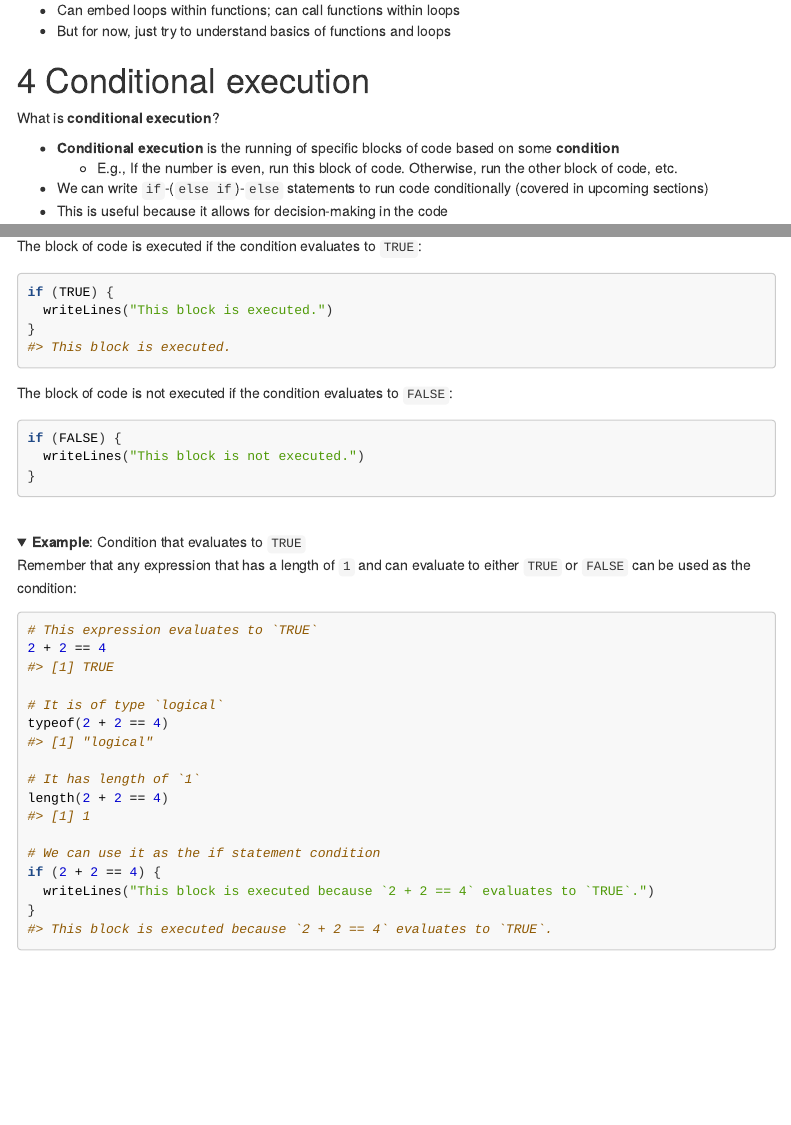
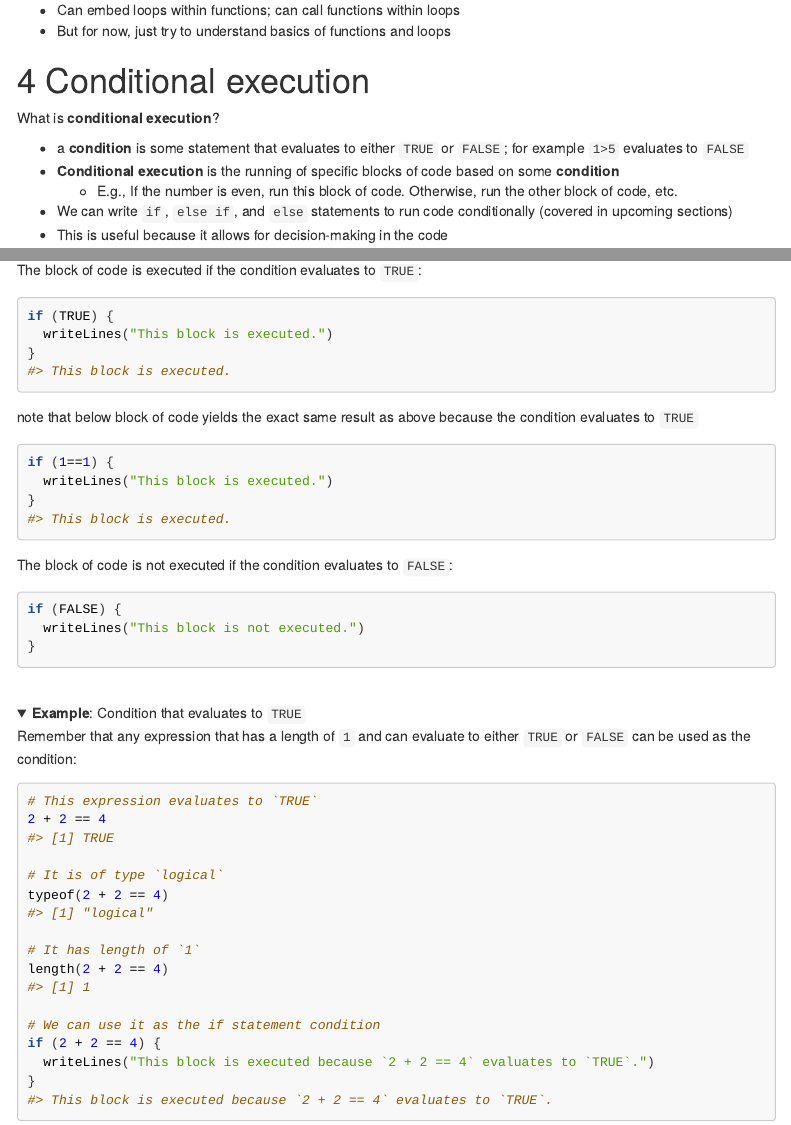
Before and after one commit to anyone-can-cook/rclass2, an R Markdown document (lectures/programming/programming.Rmd): the page in a window 1100 px wide, from 11970 px down, and a second part further down, joined at a grey line. The pictures show the output file lectures/programming/programming.html that the author committed with the source, opened offline; folded parts are opened; menus at the side of the page are left out; long lines of code are wrapped.

Commit message:
tiny change to conditions section of programming

````diff
--- a/lectures/programming/programming.Rmd
+++ b/lectures/programming/programming.Rmd
@@ -1296,9 +1296,10 @@ __Note__:
 
 What is **conditional execution**?
 
+- a **condition** is some statement that evaluates to either `TRUE` or `FALSE`; for example `1>5` evaluates to `FALSE`
 - **Conditional execution** is the running of specific blocks of code based on some **condition**
   - E.g., If the number is even, run this block of code. Otherwise, run the other block of code, etc.
-- We can write `if`-(`else if`)-`else` statements to run code conditionally (covered in upcoming sections)
+- We can write `if`, `else if`, and `else` statements to run code conditionally (covered in upcoming sections)
 - This is useful because it allows for decision-making in the code
 
 ![](https://media.geeksforgeeks.org/wp-content/uploads/decision-making-c-4.png){width=500px}
@@ -1361,6 +1362,13 @@ The block of code is executed if the condition evaluates to `TRUE`:
 
 ```{r}
 if (TRUE) {
+  writeLines("This block is executed.")
+}
+```
+
+note that below block of code yields the exact same result as above because the condition evaluates to `TRUE`
+```{r}
+if (1==1) {
   writeLines("This block is executed.")
 }
 ```
````
Also changed, not shown: lectures/programming/programming.html.
